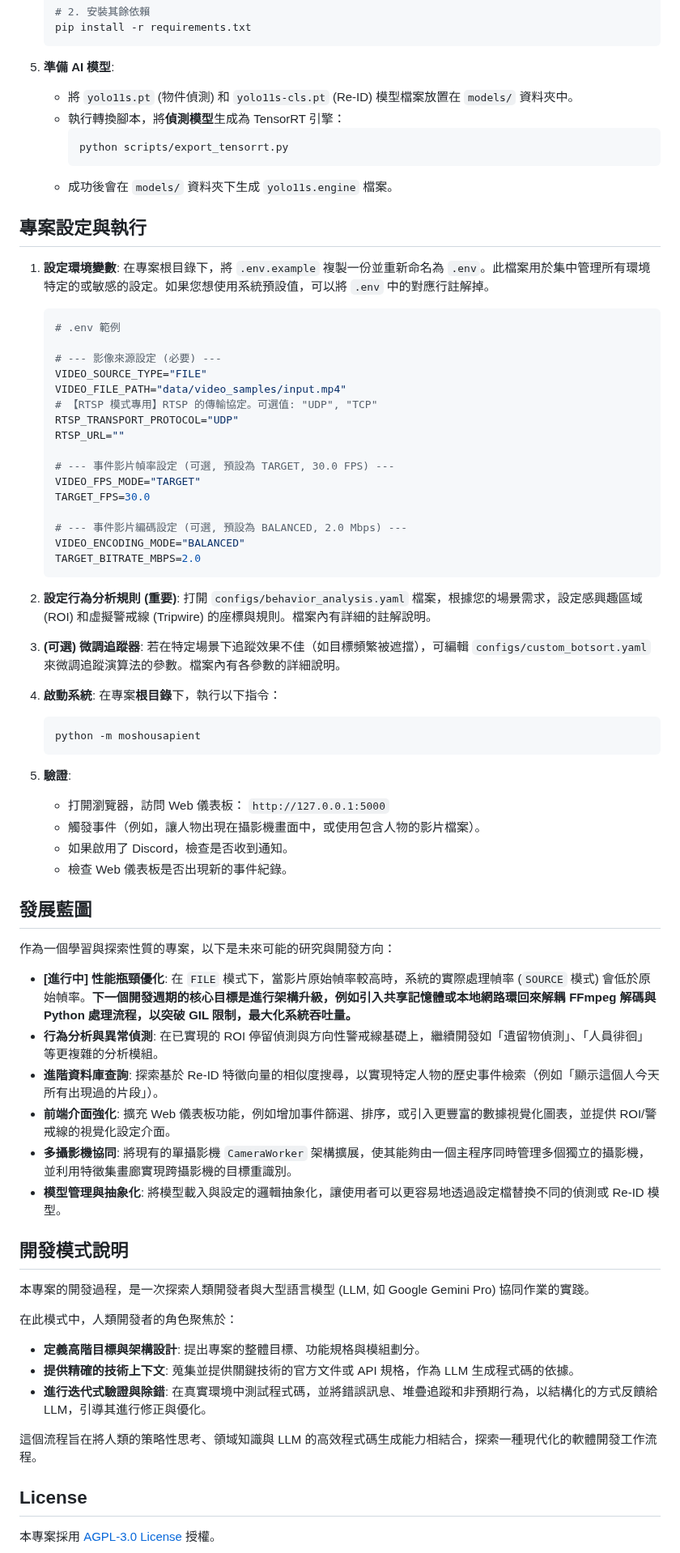
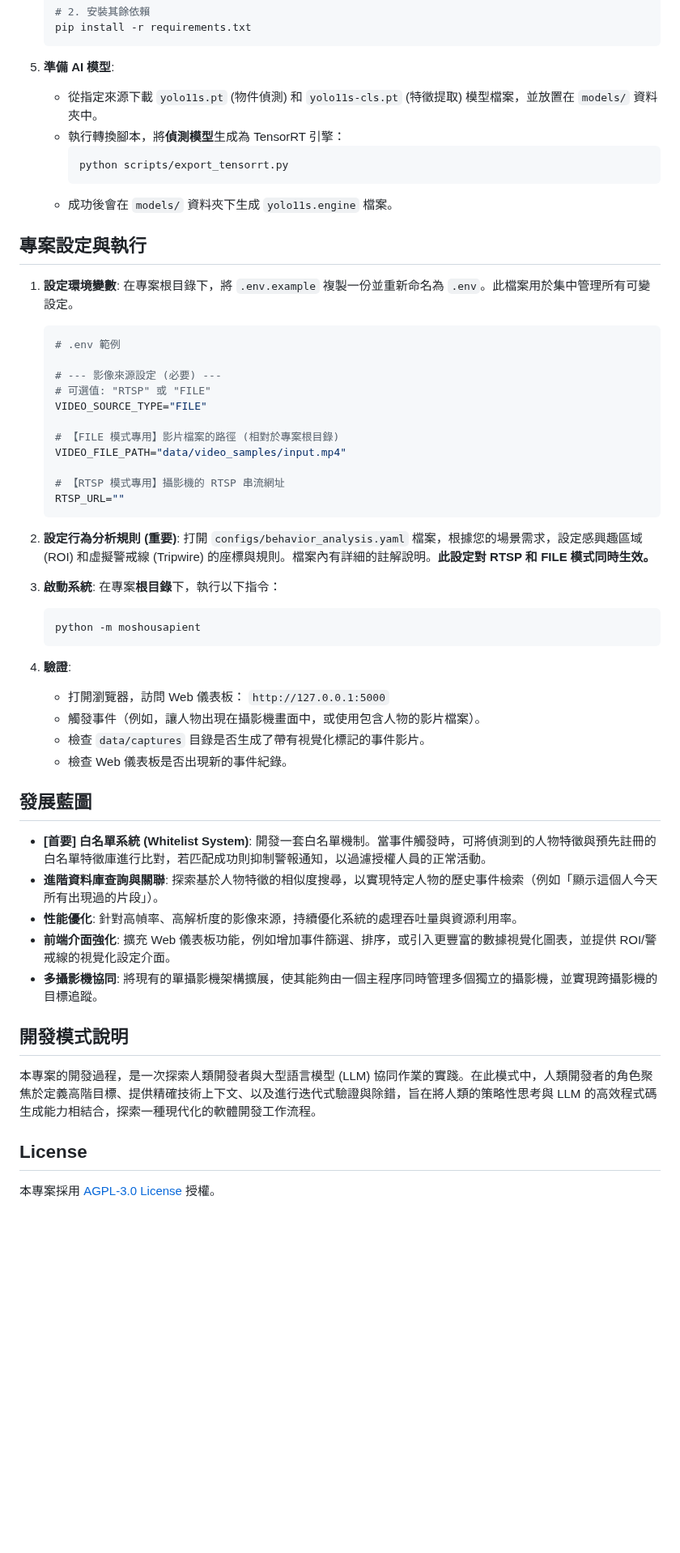
Before and after one commit to MortyTsai/Moshou_Sapient, a Markdown page: README.md, the part around one of its changes. Shown at 81% size. Rendered like a GitHub page; blank space fills up the shorter version.

````diff
--- a/README.md
+++ b/README.md
@@ -154,7 +141,7 @@ MoshouSapient/                          # 專案根目錄
     ```
 
 5.  **準備 AI 模型**:
-    -   將 `yolo11s.pt` (物件偵測) 和 `yolo11s-cls.pt` (Re-ID) 模型檔案放置在 `models/` 資料夾中。
+    -   從指定來源下載 `yolo11s.pt` (物件偵測) 和 `yolo11s-cls.pt` (特徵提取) 模型檔案，並放置在 `models/` 資料夾中。
     -   執行轉換腳本，將**偵測模型**生成為 TensorRT 引擎：
         ```bash
         python scripts/export_tensorrt.py
@@ -164,66 +151,48 @@ MoshouSapient/                          # 專案根目錄
 ## 專案設定與執行
 
 1.  **設定環境變數**:
-    在專案根目錄下，將 `.env.example` 複製一份並重新命名為 `.env`。此檔案用於集中管理所有環境特定的或敏感的設定。如果您想使用系統預設值，可以將 `.env` 中的對應行註解掉。
+    在專案根目錄下，將 `.env.example` 複製一份並重新命名為 `.env`。此檔案用於集中管理所有可變設定。
 
     ```env
     # .env 範例
 
     # --- 影像來源設定 (必要) ---
+    # 可選值: "RTSP" 或 "FILE"
     VIDEO_SOURCE_TYPE="FILE"
+
+    # 【FILE 模式專用】影片檔案的路徑 (相對於專案根目錄)
     VIDEO_FILE_PATH="data/video_samples/input.mp4"
-    # 【RTSP 模式專用】RTSP 的傳輸協定。可選值: "UDP", "TCP"
-    RTSP_TRANSPORT_PROTOCOL="UDP"
+
+    # 【RTSP 模式專用】攝影機的 RTSP 串流網址
     RTSP_URL=""
-
-    # --- 事件影片幀率設定 (可選, 預設為 TARGET, 30.0 FPS) ---
-    VIDEO_FPS_MODE="TARGET"
-    TARGET_FPS=30.0
-
-    # --- 事件影片編碼設定 (可選, 預設為 BALANCED, 2.0 Mbps) ---
-    VIDEO_ENCODING_MODE="BALANCED"
-    TARGET_BITRATE_MBPS=2.0
     ```
 
 2.  **設定行為分析規則 (重要)**:
-    打開 `configs/behavior_analysis.yaml` 檔案，根據您的場景需求，設定感興趣區域 (ROI) 和虛擬警戒線 (Tripwire) 的座標與規則。檔案內有詳細的註解說明。
+    打開 `configs/behavior_analysis.yaml` 檔案，根據您的場景需求，設定感興趣區域 (ROI) 和虛擬警戒線 (Tripwire) 的座標與規則。檔案內有詳細的註解說明。**此設定對 RTSP 和 FILE 模式同時生效。**
 
-3.  **(可選) 微調追蹤器**:
-    若在特定場景下追蹤效果不佳（如目標頻繁被遮擋），可編輯 `configs/custom_botsort.yaml` 來微調追蹤演算法的參數。檔案內有各參數的詳細說明。
-
-4.  **啟動系統**:
+3.  **啟動系統**:
     在專案**根目錄**下，執行以下指令：
     ```bash
     python -m moshousapient
     ```
 
-5.  **驗證**:
+4.  **驗證**:
     -   打開瀏覽器，訪問 Web 儀表板： `http://127.0.0.1:5000`
     -   觸發事件（例如，讓人物出現在攝影機畫面中，或使用包含人物的影片檔案）。
-    -   如果啟用了 Discord，檢查是否收到通知。
+    -   檢查 `data/captures` 目錄是否生成了帶有視覺化標記的事件影片。
     -   檢查 Web 儀表板是否出現新的事件紀錄。
 
 ## 發展藍圖
 
-作為一個學習與探索性質的專案，以下是未來可能的研究與開發方向：
-
--   **[進行中] 性能瓶頸優化**: 在 `FILE` 模式下，當影片原始幀率較高時，系統的實際處理幀率 (`SOURCE` 模式) 會低於原始幀率。**下一個開發週期的核心目標是進行架構升級，例如引入共享記憶體或本地網路環回來解耦 FFmpeg 解碼與 Python 處理流程，以突破 GIL 限制，最大化系統吞吐量。**
--   **行為分析與異常偵測**: 在已實現的 ROI 停留偵測與方向性警戒線基礎上，繼續開發如「遺留物偵測」、「人員徘徊」等更複雜的分析模組。
--   **進階資料庫查詢**: 探索基於 Re-ID 特徵向量的相似度搜尋，以實現特定人物的歷史事件檢索（例如「顯示這個人今天所有出現過的片段」）。
+-   **[首要] 白名單系統 (Whitelist System)**: 開發一套白名單機制。當事件觸發時，可將偵測到的人物特徵與預先註冊的白名單特徵庫進行比對，若匹配成功則抑制警報通知，以過濾授權人員的正常活動。
+-   **進階資料庫查詢與關聯**: 探索基於人物特徵的相似度搜尋，以實現特定人物的歷史事件檢索（例如「顯示這個人今天所有出現過的片段」）。
+-   **性能優化**: 針對高幀率、高解析度的影像來源，持續優化系統的處理吞吐量與資源利用率。
 -   **前端介面強化**: 擴充 Web 儀表板功能，例如增加事件篩選、排序，或引入更豐富的數據視覺化圖表，並提供 ROI/警戒線的視覺化設定介面。
--   **多攝影機協同**: 將現有的單攝影機 `CameraWorker` 架構擴展，使其能夠由一個主程序同時管理多個獨立的攝影機，並利用特徵集畫廊實現跨攝影機的目標重識別。
--   **模型管理與抽象化**: 將模型載入與設定的邏輯抽象化，讓使用者可以更容易地透過設定檔替換不同的偵測或 Re-ID 模型。
+-   **多攝影機協同**: 將現有的單攝影機架構擴展，使其能夠由一個主程序同時管理多個獨立的攝影機，並實現跨攝影機的目標追蹤。
 
 ## 開發模式說明
 
-本專案的開發過程，是一次探索人類開發者與大型語言模型 (LLM, 如 Google Gemini Pro) 協同作業的實踐。
-
-在此模式中，人類開發者的角色聚焦於：
--   **定義高階目標與架構設計**: 提出專案的整體目標、功能規格與模組劃分。
--   **提供精確的技術上下文**: 蒐集並提供關鍵技術的官方文件或 API 規格，作為 LLM 生成程式碼的依據。
--   **進行迭代式驗證與除錯**: 在真實環境中測試程式碼，並將錯誤訊息、堆疊追蹤和非預期行為，以結構化的方式反饋給 LLM，引導其進行修正與優化。
-
-這個流程旨在將人類的策略性思考、領域知識與 LLM 的高效程式碼生成能力相結合，探索一種現代化的軟體開發工作流程。
+本專案的開發過程，是一次探索人類開發者與大型語言模型 (LLM) 協同作業的實踐。在此模式中，人類開發者的角色聚焦於定義高階目標、提供精確技術上下文、以及進行迭代式驗證與除錯，旨在將人類的策略性思考與 LLM 的高效程式碼生成能力相結合，探索一種現代化的軟體開發工作流程。
 
 ## License
 
````
Also changed, not shown: other parts of README.md (+38 -51 lines).
